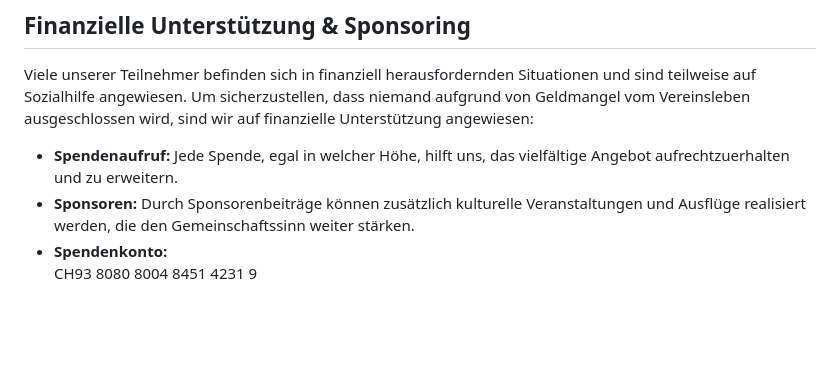
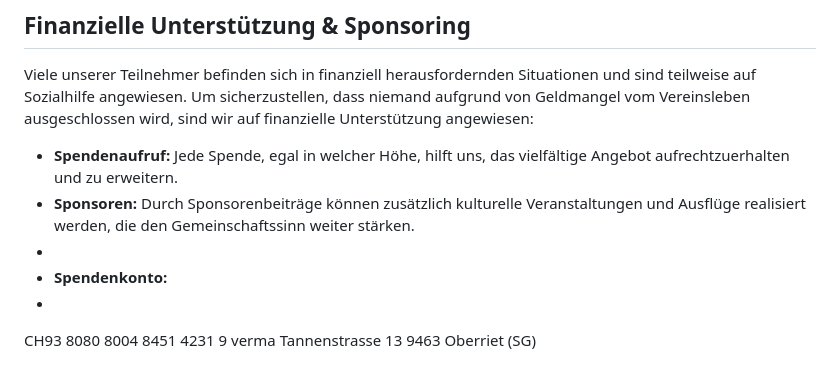
Before and after one commit to jumptoka/jumptoka.github.io, a Markdown page: README.md, the part around the change. Drawn GitHub-style; blank space fills up the shorter version.

```diff
--- a/README.md
+++ b/README.md
@@ -83,8 +83,13 @@ Viele unserer Teilnehmer befinden sich in finanziell herausfordernden Situatione
 
 - **Spendenaufruf:** Jede Spende, egal in welcher Höhe, hilft uns, das vielfältige Angebot aufrechtzuerhalten und zu erweitern.
 - **Sponsoren:** Durch Sponsorenbeiträge können zusätzlich kulturelle Veranstaltungen und Ausflüge realisiert werden, die den Gemeinschaftssinn weiter stärken.
+-
 - **Spendenkonto:**
+-
 CH93 8080 8004 8451 4231 9
+verma
+Tannenstrasse 13
+9463 Oberriet (SG)
 
 ![QR Einzahlung](img/qr_code.jpg)
 
```
